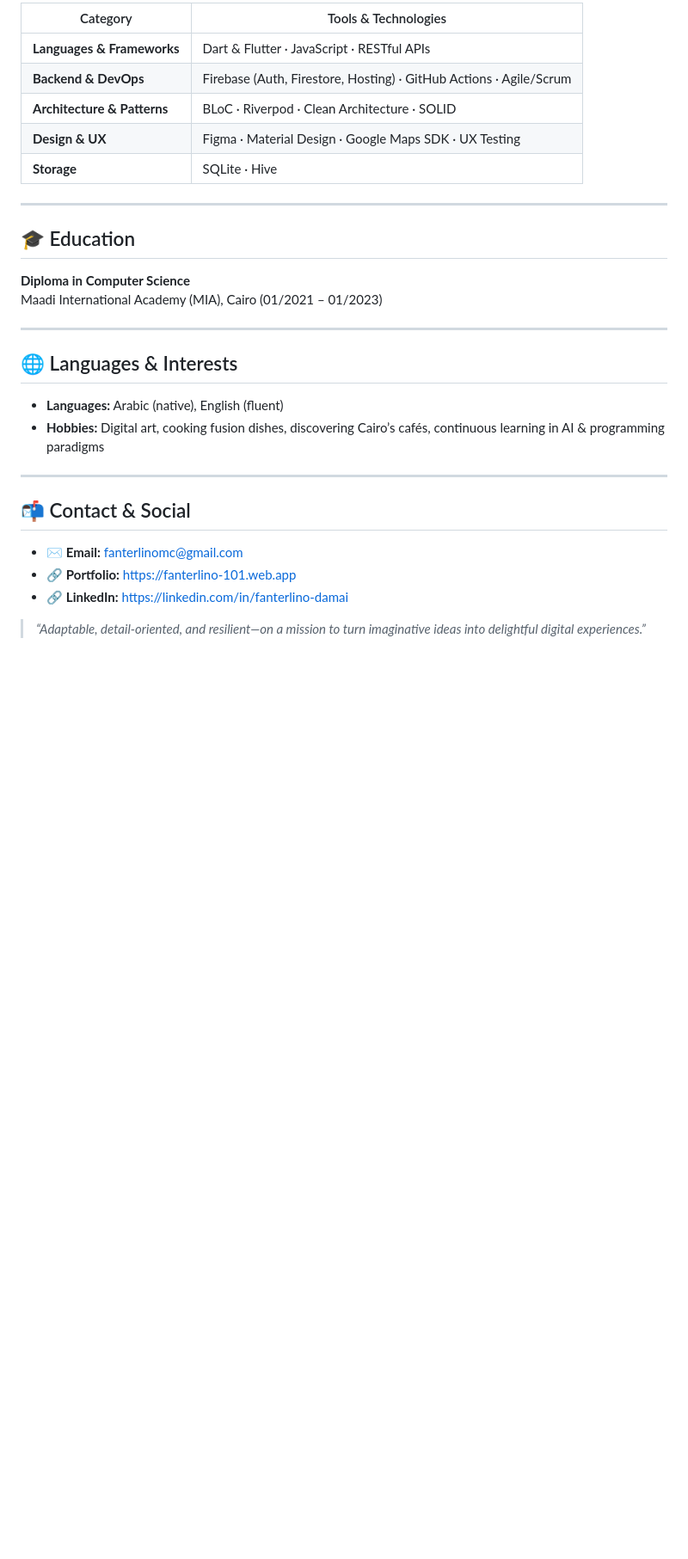
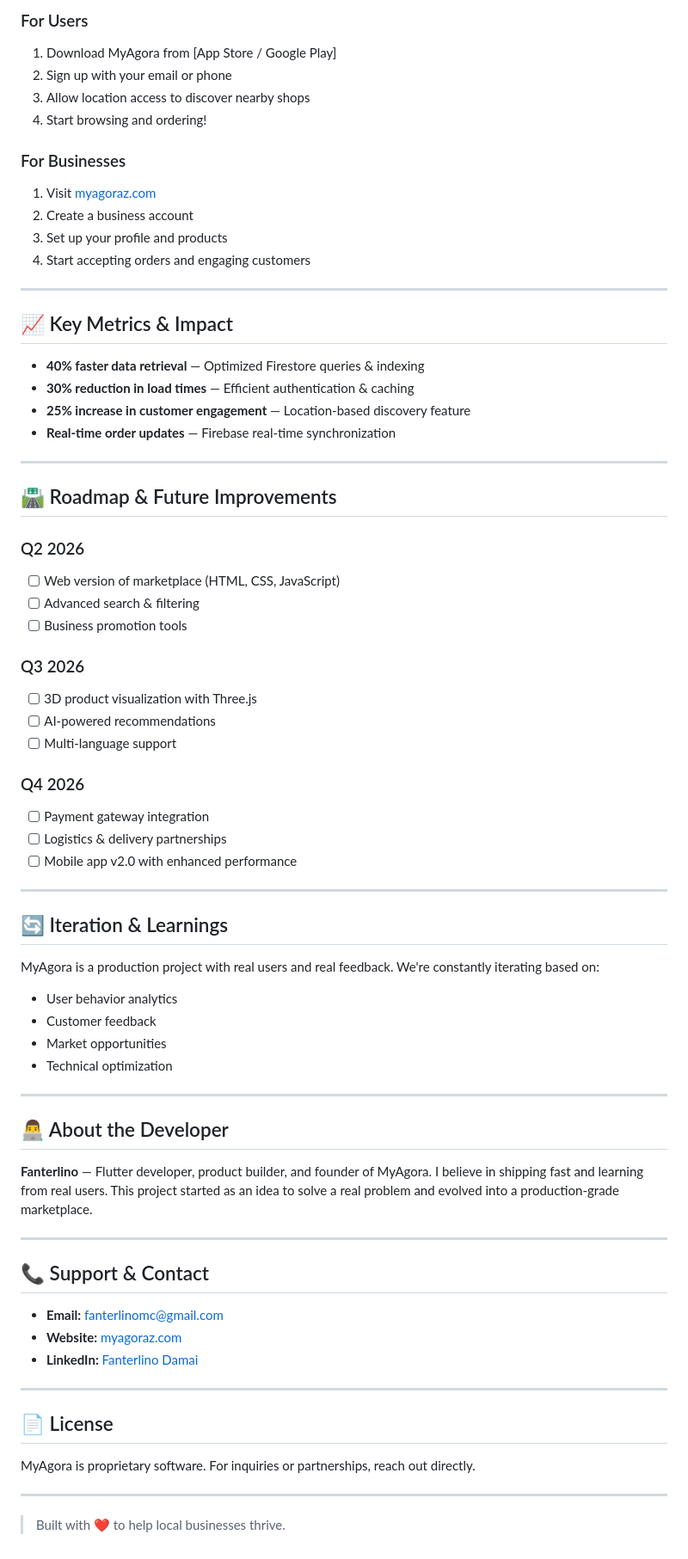
Before and after one commit to FanterlinoMc/FanterlinoMc, a Markdown page: README.md, the part around one of its changes. Shown at 86% size. Drawn GitHub-style; blank space fills up the shorter version.

```diff
--- a/README.md
+++ b/README.md
@@ -52,29 +72,74 @@ A cross‑platform Flutter marketplace that empowers local businesses with insta
 
-| Category                | Tools & Technologies                              |
-|-------------------------|---------------------------------------------------|
-| **Languages & Frameworks** | Dart & Flutter · JavaScript · RESTful APIs         |
-| **Backend & DevOps**       | Firebase (Auth, Firestore, Hosting) · GitHub Actions · Agile/Scrum |
-| **Architecture & Patterns**| BLoC · Riverpod · Clean Architecture · SOLID       |
-| **Design & UX**            | Figma · Material Design · Google Maps SDK · UX Testing |
-| **Storage**                | SQLite · Hive                                     |
+### For Users
+1. Download MyAgora from [App Store / Google Play]
+2. Sign up with your email or phone
+3. Allow location access to discover nearby shops
+4. Start browsing and ordering!
+
+### For Businesses
+1. Visit [myagoraz.com](https://myagoraz.com)
+2. Create a business account
+3. Set up your profile and products
+4. Start accepting orders and engaging customers
 
 ---
 
-## 🎓 Education
-**Diploma in Computer Science**
-Maadi International Academy (MIA), Cairo (01/2021 – 01/2023)
+## 📈 Key Metrics & Impact
+
+- **40% faster data retrieval** — Optimized Firestore queries & indexing
+- **30% reduction in load times** — Efficient authentication & caching
+- **25% increase in customer engagement** — Location-based discovery feature
+- **Real-time order updates** — Firebase real-time synchronization
 
 ---
 
-## 🌐 Languages & Interests
-- **Languages:** Arabic (native), English (fluent)
-- **Hobbies:** Digital art, cooking fusion dishes, discovering Cairo’s cafés, continuous learning in AI & programming paradigms
+## 🛣️ Roadmap & Future Improvements
+
+### Q2 2026
+- [ ] Web version of marketplace (HTML, CSS, JavaScript)
+- [ ] Advanced search & filtering
+- [ ] Business promotion tools
+
+### Q3 2026
+- [ ] 3D product visualization with Three.js
+- [ ] AI-powered recommendations
+- [ ] Multi-language support
+
+### Q4 2026
+- [ ] Payment gateway integration
+- [ ] Logistics & delivery partnerships
+- [ ] Mobile app v2.0 with enhanced performance
 
 ---
 
-## 📬 Contact & Social
-- ✉️ **Email:** fanterlinomc@gmail.com
-- 🔗 **Portfolio:** https://fanterlino-101.web.app
-- 🔗 **LinkedIn:** https://linkedin.com/in/fanterlino-damai
+## 🔄 Iteration & Learnings
 
-> *“Adaptable, detail-oriented, and resilient—on a mission to turn imaginative ideas into delightful digital experiences.”*
+MyAgora is a production project with real users and real feedback. We're constantly iterating based on:
+- User behavior analytics
+- Customer feedback
+- Market opportunities
+- Technical optimization
+
+---
+
+## 👨‍💻 About the Developer
+
+**Fanterlino** — Flutter developer, product builder, and founder of MyAgora. I believe in shipping fast and learning from real users. This project started as an idea to solve a real problem and evolved into a production-grade marketplace.
+
+---
+
+## 📞 Support & Contact
+
+- **Email:** fanterlinomc@gmail.com
+- **Website:** [myagoraz.com](https://myagoraz.com)
+- **LinkedIn:** [Fanterlino Damai](https://linkedin.com/in/fanterlino-damai)
+
+---
+
+## 📄 License
+
+MyAgora is proprietary software. For inquiries or partnerships, reach out directly.
+
+---
+
+> Built with ❤️ to help local businesses thrive.
```
Also changed, not shown: other parts of README.md (+52 -32 lines).
